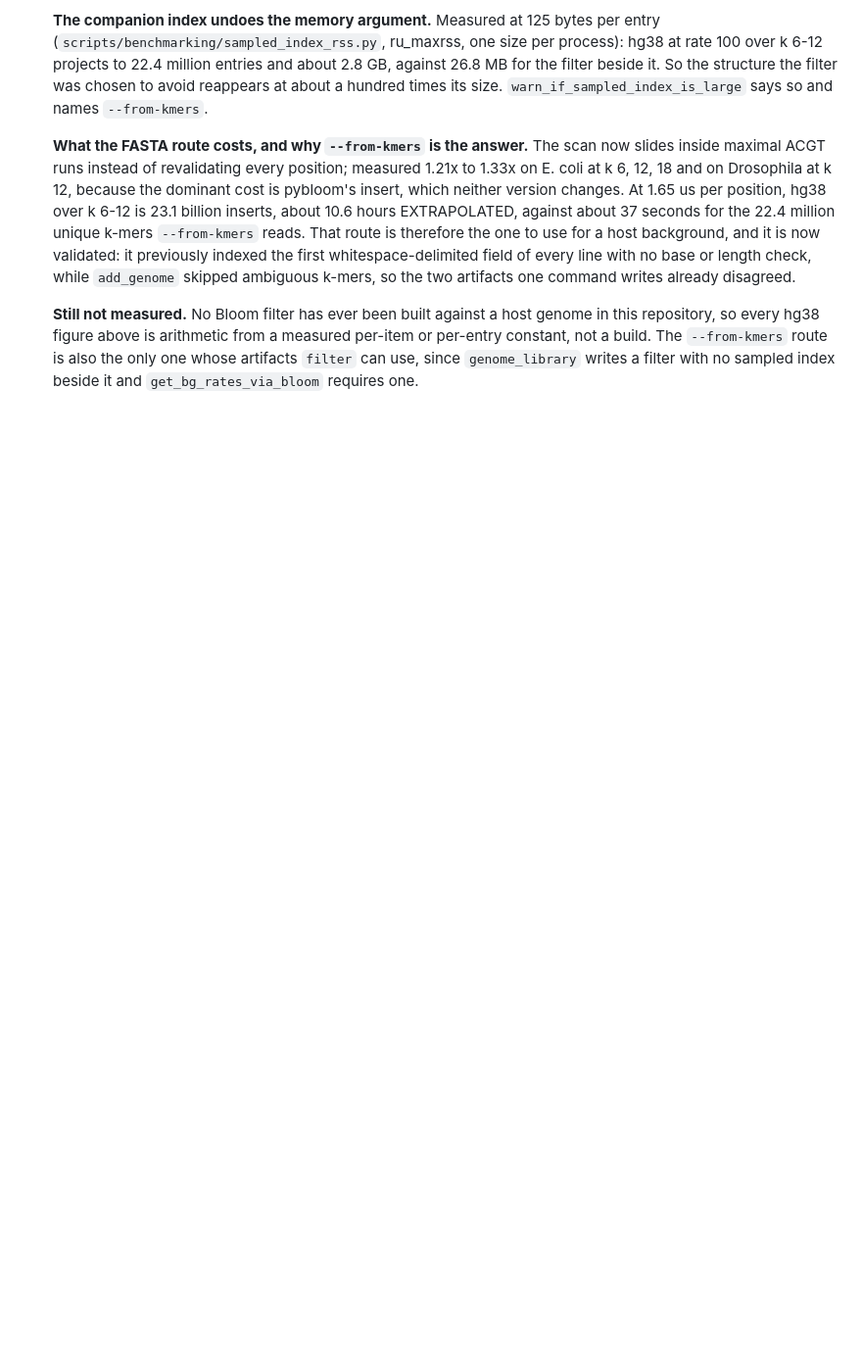
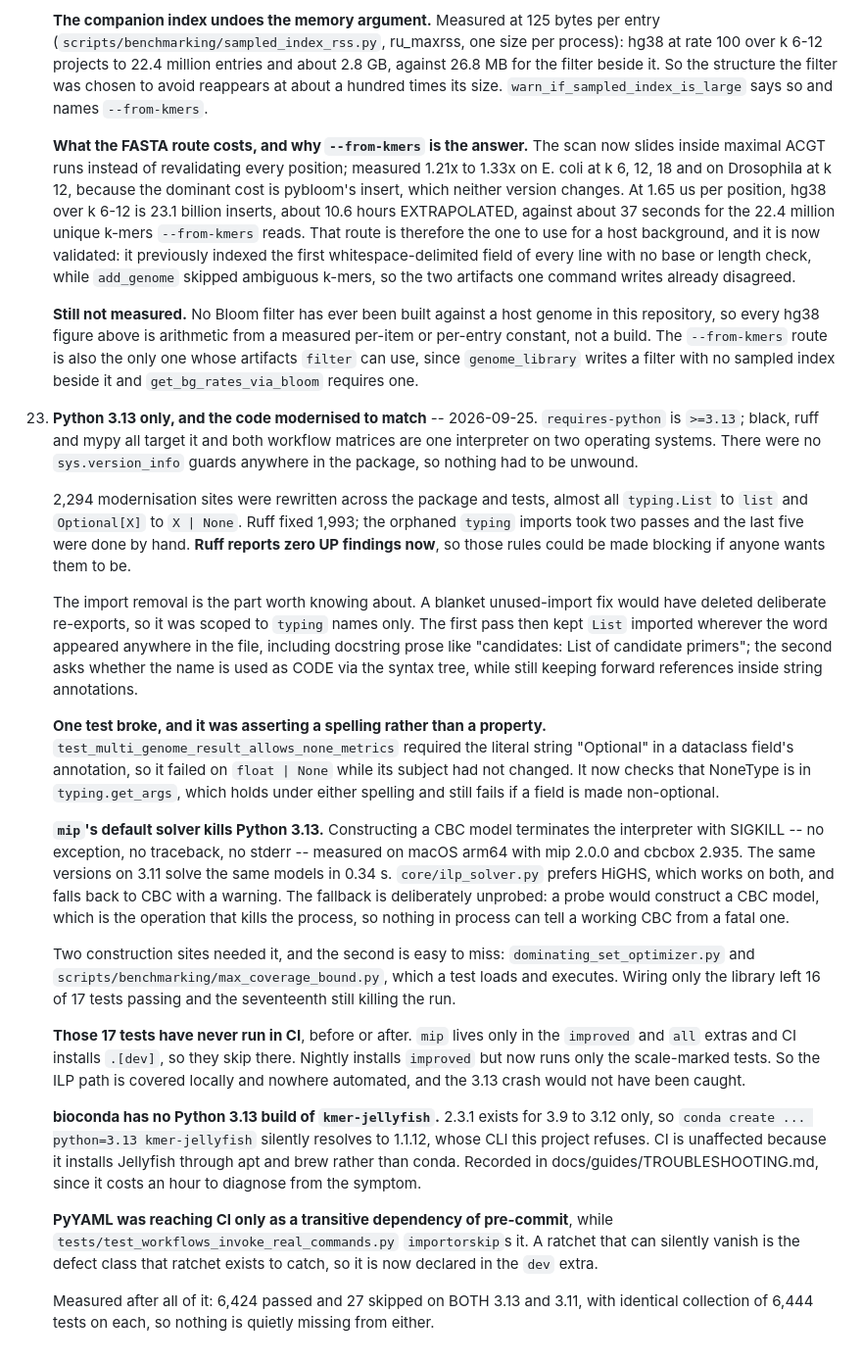
Before and after one commit to FOI-Bioinformatics/neoswga, a Markdown page: CLAUDE.md, the part around the change. Shown at 98% size. Drawn GitHub-style; blank space fills up the shorter version.

Commit message:
docs: record the 3.13 migration and what it found
Known Issue 23. The version drop, the 2,294-site modernisation, the test that
asserted a spelling rather than a property, the mip/CBC SIGKILL on 3.13 and
the two construction sites it needed, the bioconda gap that installs the wrong
Jellyfish major version on 3.13, and PyYAML reaching CI only transitively.

Also records that the 17 ILP tests have never run in CI, so that crash would
not have been caught there.

Co-Authored-By: Claude Opus 5 <noreply@anthropic.com>

```diff
--- a/CLAUDE.md
+++ b/CLAUDE.md
@@ -2337,3 +2337,67 @@ package, because nothing in the search uses it.
     route is also the only one whose artifacts `filter` can use, since
     `genome_library` writes a filter with no sampled index beside it and
     `get_bg_rates_via_bloom` requires one.
+
+23. **Python 3.13 only, and the code modernised to match** -- 2026-09-25.
+    `requires-python` is `>=3.13`; black, ruff and mypy all target it and both
+    workflow matrices are one interpreter on two operating systems. There were
+    no `sys.version_info` guards anywhere in the package, so nothing had to be
+    unwound.
+
+    2,294 modernisation sites were rewritten across the package and tests,
+    almost all `typing.List` to `list` and `Optional[X]` to `X | None`. Ruff
+    fixed 1,993; the orphaned `typing` imports took two passes and the last
+    five were done by hand. **Ruff reports zero UP findings now**, so those
+    rules could be made blocking if anyone wants them to be.
+
+    The import removal is the part worth knowing about. A blanket unused-import
+    fix would have deleted deliberate re-exports, so it was scoped to `typing`
+    names only. The first pass then kept `List` imported wherever the word
+    appeared anywhere in the file, including docstring prose like
+    "candidates: List of candidate primers"; the second asks whether the name
+    is used as CODE via the syntax tree, while still keeping forward references
+    inside string annotations.
+
+    **One test broke, and it was asserting a spelling rather than a property.**
+    `test_multi_genome_result_allows_none_metrics` required the literal string
+    "Optional" in a dataclass field's annotation, so it failed on `float | None`
+    while its subject had not changed. It now checks that NoneType is in
+    `typing.get_args`, which holds under either spelling and still fails if a
+    field is made non-optional.
+
+    **`mip`'s default solver kills Python 3.13.** Constructing a CBC model
+    terminates the interpreter with SIGKILL -- no exception, no traceback, no
+    stderr -- measured on macOS arm64 with mip 2.0.0 and cbcbox 2.935. The same
+    versions on 3.11 solve the same models in 0.34 s. `core/ilp_solver.py`
+    prefers HiGHS, which works on both, and falls back to CBC with a warning.
+    The fallback is deliberately unprobed: a probe would construct a CBC model,
+    which is the operation that kills the process, so nothing in process can
+    tell a working CBC from a fatal one.
+
+    Two construction sites needed it, and the second is easy to miss:
+    `dominating_set_optimizer.py` and
+    `scripts/benchmarking/max_coverage_bound.py`, which a test loads and
+    executes. Wiring only the library left 16 of 17 tests passing and the
+    seventeenth still killing the run.
+
+    **Those 17 tests have never run in CI**, before or after. `mip` lives only
+    in the `improved` and `all` extras and CI installs `.[dev]`, so they skip
+    there. Nightly installs `improved` but now runs only the scale-marked
+    tests. So the ILP path is covered locally and nowhere automated, and the
+    3.13 crash would not have been caught.
+
+    **bioconda has no Python 3.13 build of `kmer-jellyfish`.** 2.3.1 exists for
+    3.9 to 3.12 only, so `conda create ... python=3.13 kmer-jellyfish` silently
+    resolves to 1.1.12, whose CLI this project refuses. CI is unaffected
+    because it installs Jellyfish through apt and brew rather than conda.
+    Recorded in docs/guides/TROUBLESHOOTING.md, since it costs an hour to
+    diagnose from the symptom.
+
+    **PyYAML was reaching CI only as a transitive dependency of pre-commit**,
+    while `tests/test_workflows_invoke_real_commands.py` `importorskip`s it.
+    A ratchet that can silently vanish is the defect class that ratchet exists
+    to catch, so it is now declared in the `dev` extra.
+
+    Measured after all of it: 6,424 passed and 27 skipped on BOTH 3.13 and
+    3.11, with identical collection of 6,444 tests on each, so nothing is
+    quietly missing from either.
```
